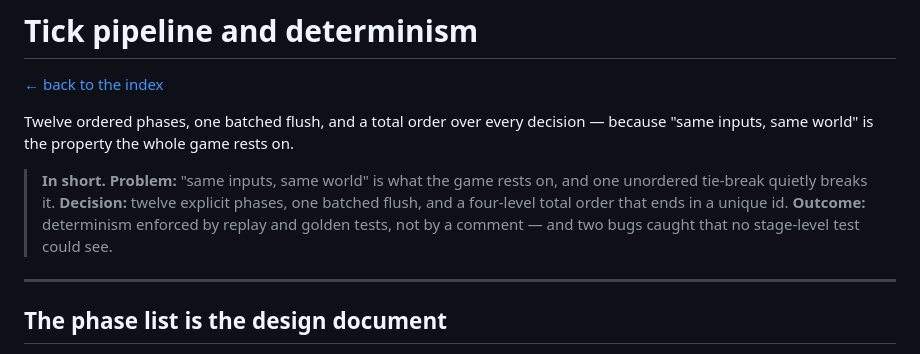
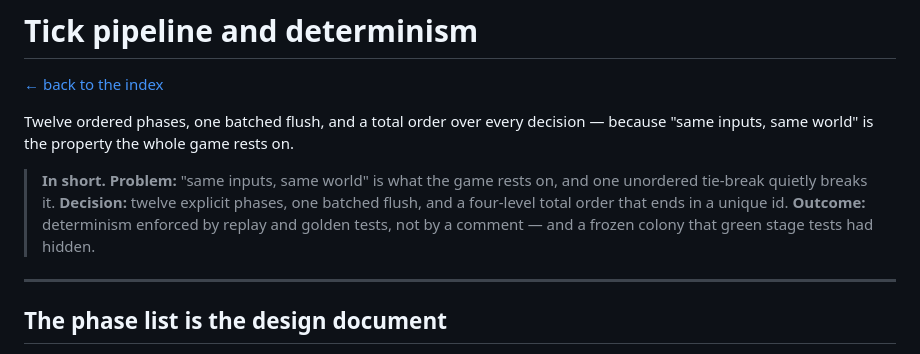
Before and after one commit to Edes0/polyglot-tick-engine, a Markdown page: docs/04-tick-pipeline-and-determinism.md, the part around the change. Drawn GitHub-style.

```diff
--- a/docs/04-tick-pipeline-and-determinism.md
+++ b/docs/04-tick-pipeline-and-determinism.md
@@ -9,7 +9,7 @@ inputs, same world" is the property the whole game rests on.
 > **In short.** **Problem:** "same inputs, same world" is what the game rests on, and one unordered
 > tie-break quietly breaks it. **Decision:** twelve explicit phases, one batched flush, and a four-level
 > total order that ends in a unique id. **Outcome:** determinism enforced by replay and golden tests,
-> not by a comment — and two bugs caught that no stage-level test could see.
+> not by a comment — and a frozen colony that green stage tests had hidden.
 <!-- /budget -->
 
 ---
```
Also changed, not shown: README.md (+1 -1 lines), docs/11-world-and-visual-identity.md (+2 -2 lines).
